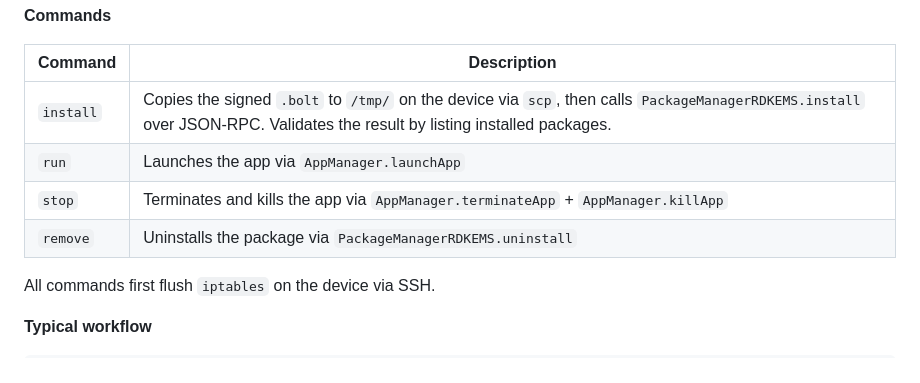
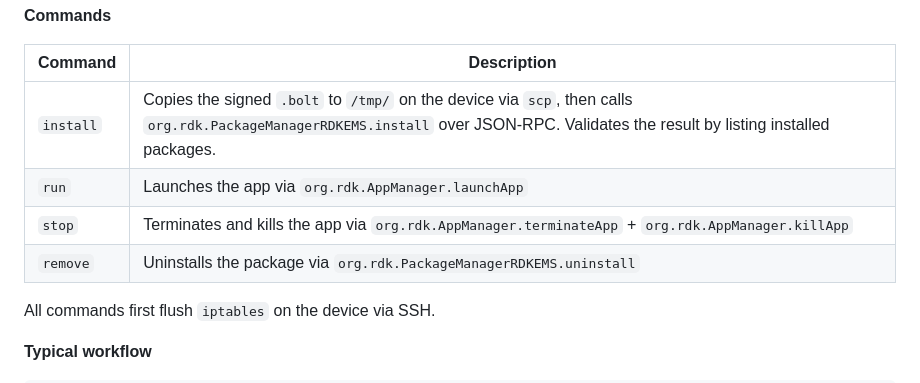
Before and after one commit to rdkcentral/oipf-bbc, a Markdown page: testapp/README.md, the part around the change. Drawn GitHub-style.

Commit message:
docs: add org.rdk to JSON RPC commands
Co-authored-by: Copilot Autofix powered by AI <175728472+Copilot@users.noreply.github.com>

```diff
--- a/testapp/README.md
+++ b/testapp/README.md
@@ -138,10 +138,10 @@ Copies, installs, runs, stops, or removes the signed Bolt package on a target RD
 
 | Command | Description |
 |---|---|
-| `install` | Copies the signed `.bolt` to `/tmp/` on the device via `scp`, then calls `PackageManagerRDKEMS.install` over JSON-RPC. Validates the result by listing installed packages. |
-| `run` | Launches the app via `AppManager.launchApp` |
-| `stop` | Terminates and kills the app via `AppManager.terminateApp` + `AppManager.killApp` |
-| `remove` | Uninstalls the package via `PackageManagerRDKEMS.uninstall` |
+| `install` | Copies the signed `.bolt` to `/tmp/` on the device via `scp`, then calls `org.rdk.PackageManagerRDKEMS.install` over JSON-RPC. Validates the result by listing installed packages. |
+| `run` | Launches the app via `org.rdk.AppManager.launchApp` |
+| `stop` | Terminates and kills the app via `org.rdk.AppManager.terminateApp` + `org.rdk.AppManager.killApp` |
+| `remove` | Uninstalls the package via `org.rdk.PackageManagerRDKEMS.uninstall` |
 
 All commands first flush `iptables` on the device via SSH.
 
```
